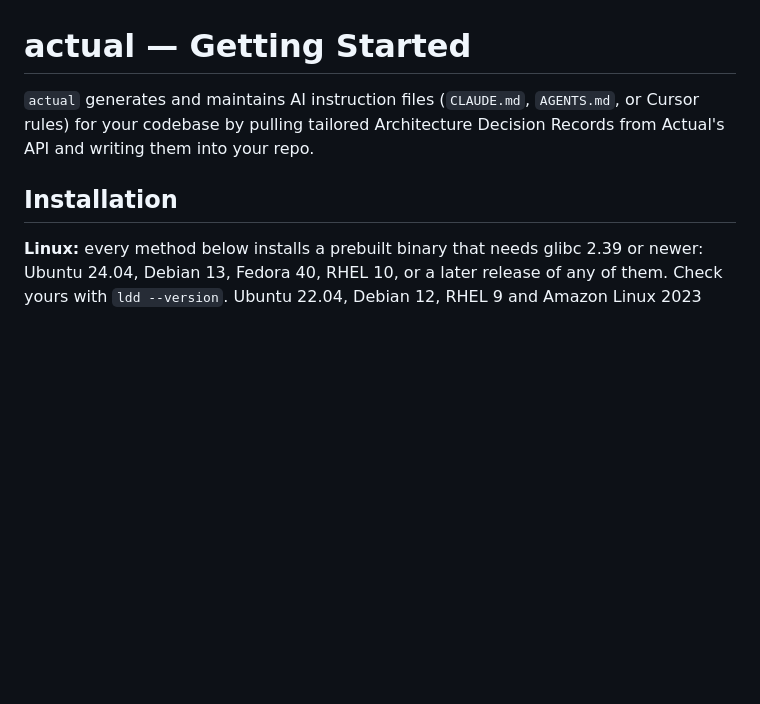
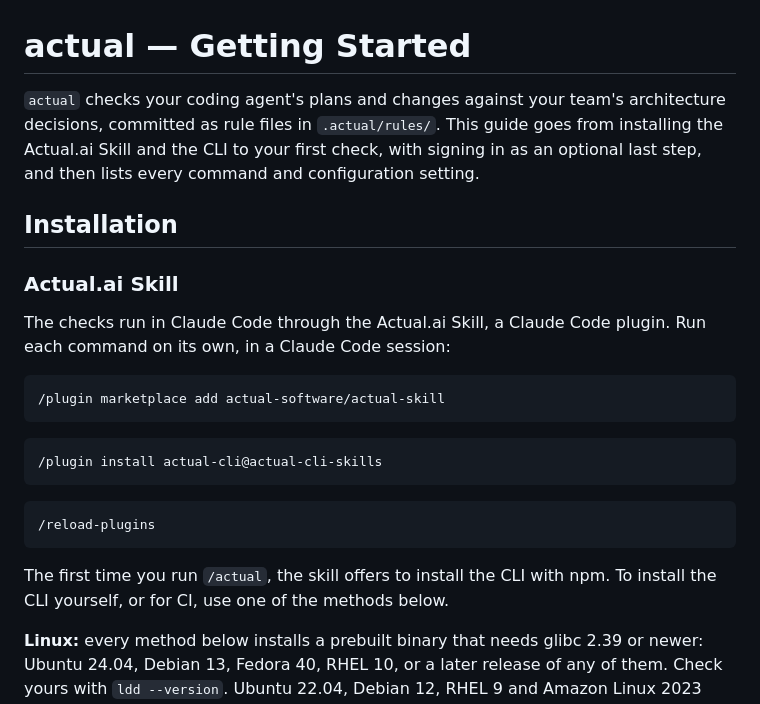
Before and after one commit to actual-software/actual-cli, a Markdown page: docs/GETTING_STARTED.md, the part around one of its changes. Rendered like a GitHub page; blank space fills up the shorter version.

````diff
--- a/docs/GETTING_STARTED.md
+++ b/docs/GETTING_STARTED.md
@@ -1,8 +1,26 @@
 # actual — Getting Started
 
-`actual` generates and maintains AI instruction files (`CLAUDE.md`, `AGENTS.md`, or Cursor rules) for your codebase by pulling tailored Architecture Decision Records from Actual's API and writing them into your repo.
+`actual` checks your coding agent's plans and changes against your team's architecture decisions, committed as rule files in `.actual/rules/`. This guide goes from installing the Actual.ai Skill and the CLI to your first check, with signing in as an optional last step, and then lists every command and configuration setting.
 
 ## Installation
+
+### Actual.ai Skill
+
+The checks run in Claude Code through the Actual.ai Skill, a Claude Code plugin. Run each command on its own, in a Claude Code session:
+
+```
+/plugin marketplace add actual-software/actual-skill
+```
+
+```
+/plugin install actual-cli@actual-cli-skills
+```
+
+```
+/reload-plugins
+```
+
+The first time you run `/actual`, the skill offers to install the CLI with npm. To install the CLI yourself, or for CI, use one of the methods below.
 
 **Linux:** every method below installs a prebuilt binary that needs glibc 2.39 or newer: Ubuntu 24.04, Debian 13, Fedora 40, RHEL 10, or a later release of any of them. Check yours with `ldd --version`. Ubuntu 22.04, Debian 12, RHEL 9 and Amazon Linux 2023 ship an older glibc, where the arm64 binary exits with ``version `GLIBC_2.39' not found`` and the x64 binary runs but prints ``weak version `GLIBC_2.39' not found`` every time it starts. On any glibc older than 2.39, build from source instead with `cargo install --git https://github.com/actual-software/actual-cli.git actual-cli`, which needs a Rust toolchain and a C compiler.
 
````
Also changed, not shown: other parts of docs/GETTING_STARTED.md (+39 -2 lines).
